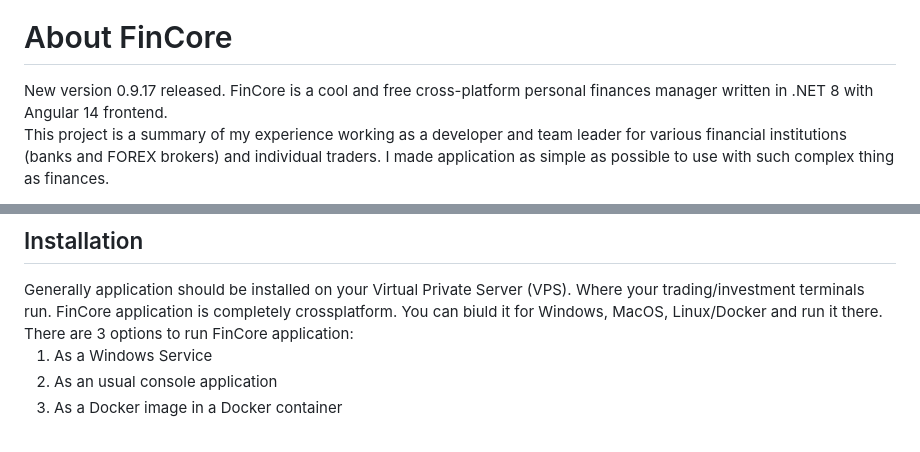
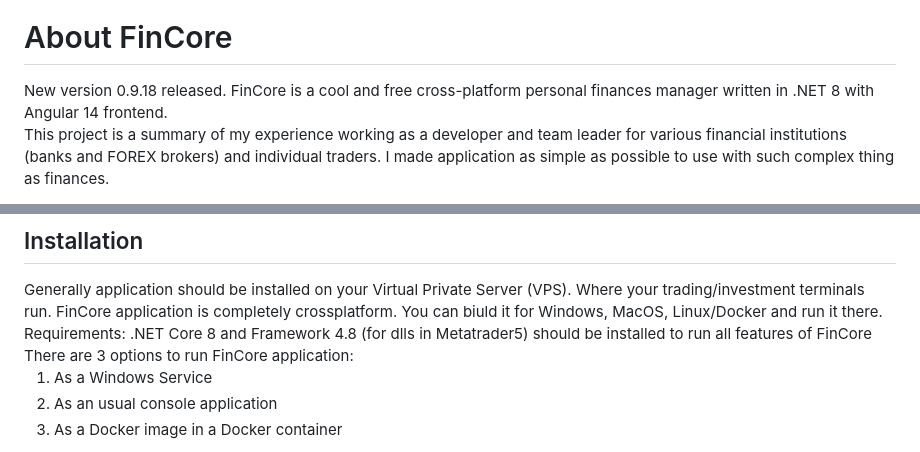
Before and after one commit to sergiovision/FinCore, a Markdown page: README.md, 2 parts joined by grey strips. GitHub-like rendering.

Commit message:
Update README.md. Requirements changed

```diff
--- a/README.md
+++ b/README.md
@@ -3,7 +3,7 @@
 # About FinCore
 <p id="doc_about">
 </p>
-  New version 0.9.17 released.
+  New version 0.9.18 released.
   FinCore is a cool and free cross-platform personal finances manager written in .NET 8 with Angular 14 frontend. <br>
 
   <p>   This project is a summary of my experience working as a developer and team leader for various financial institutions (banks and FOREX brokers) and individual traders. I made application as simple as possible to use with such complex thing as finances.</p>
@@ -130,6 +130,7 @@ FinCore folders structure:
   Generally application should be installed on your Virtual Private Server (VPS). Where your trading/investment terminals run.
   FinCore application is completely crossplatform.
   You can biuld it for Windows, MacOS, Linux/Docker and run it there. <br>
+  Requirements: .NET Core 8 and Framework 4.8 (for dlls in Metatrader5) should be installed to run all features of FinCore
   There are 3 options to run FinCore application:<br>
 
   1. As a Windows Service
```
